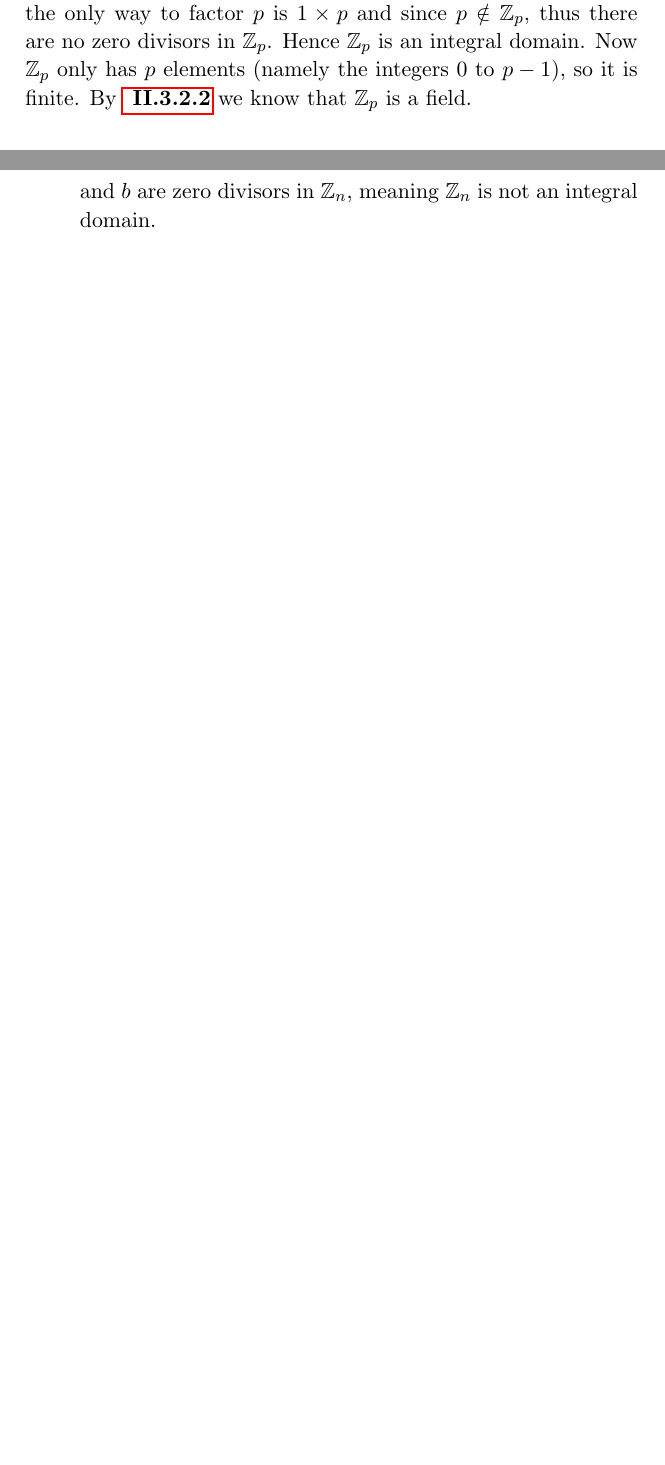
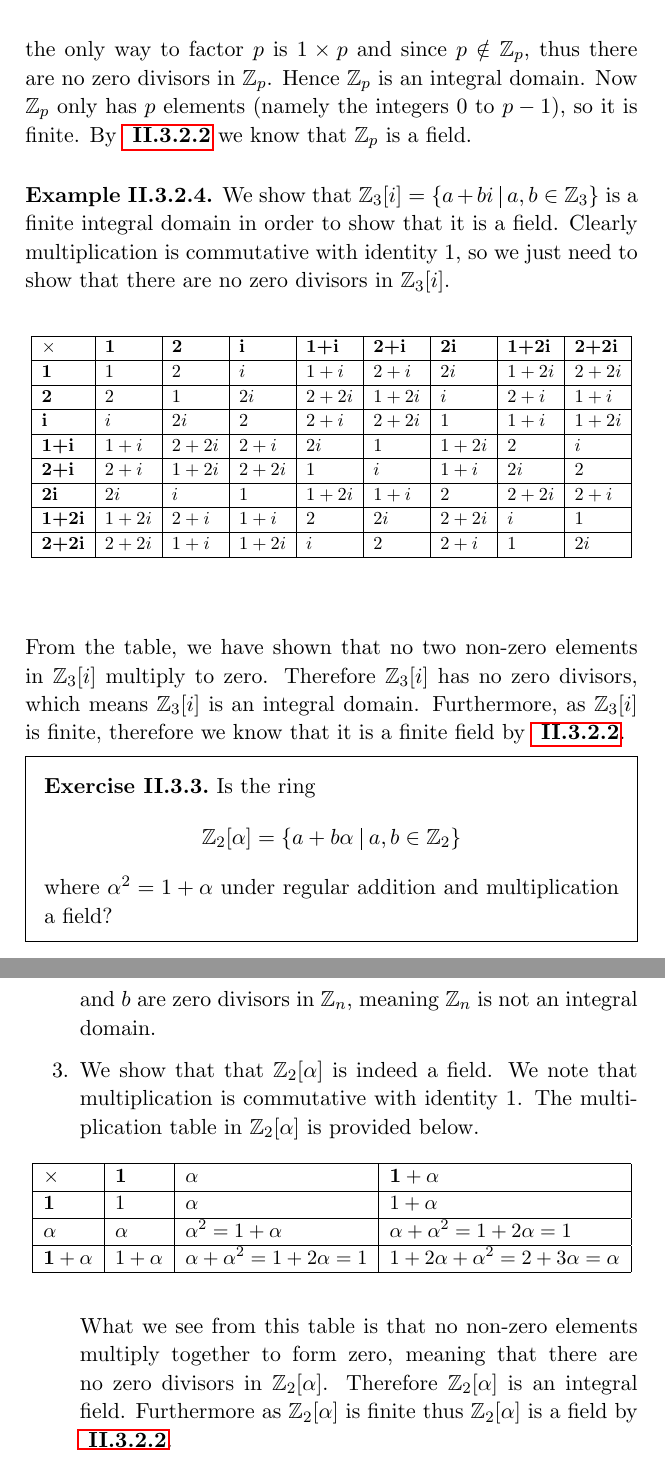
Before and after one commit to PhotonicGluon/Abstract-Algebra-Book, a LaTeX book (Volume 2/Volume2.tex): two parts of pages 36 and 42 of 51 before the commit and two parts of pages 37 and 43 of 52 after it, joined at a grey line, cut so that both start at the same text, the shorter picture padded with empty space. Compiled offline with pdfLaTeX.

Commit message:
Finish section II.3.3

```diff
--- a/Volume 2/Volume2.tex
+++ b/Volume 2/Volume2.tex
@@ -629,3 +635,33 @@ With an introduction of integral domains out of the way, we introduce some gener
     Let $p$ be a prime and consider the ring $\Zn{p}$. Clearly multiplication is commutative with identity 1. Also, as the only way to factor $p$ is $1 \times p$ and since $p \notin \Zn{p}$, thus there are no zero divisors in $\Zn{p}$. Hence $\Zn{p}$ is an integral domain. Now $\Zn{p}$ only has $p$ elements (namely the integers 0 to $p - 1$), so it is finite. By \myref{prop-finite-integral-domain-is-field} we know that $\Zn{p}$ is a field.
 \end{example}
 
+\begin{example}
+    We show that $\Zn{3}[i] = \{a+bi \vert a,b \in \Zn{3}\}$ is a finite integral domain in order to show that it is a field. Clearly multiplication is commutative with identity 1, so we just need to show that there are no zero divisors in $\Zn{3}[i]$.
+    \begin{table}[h]
+        \centering
+        \resizebox{\textwidth}{!}{
+            \begin{tabular}{|l|l|l|l|l|l|l|l|l|}
+            \hline
+            $\mathbf{\times}$ & \textbf{1} & \textbf{2} & \textbf{i} & \textbf{1+i} & \textbf{2+i} & \textbf{2i} & \textbf{1+2i} & \textbf{2+2i} \\ \hline
+            \textbf{1}    & 1      & 2      & $i$    & $1+i$  & $2+i$  & $2i$   & $1+2i$ & $2+2i$ \\ \hline
+            \textbf{2}    & 2      & 1      & $2i$   & $2+2i$ & $1+2i$ & $i$    & $2+i$  & $1+i$  \\ \hline
+            \textbf{i}    & $i$    & $2i$   & 2      & $2+i$  & $2+2i$ & 1      & $1+i$  & $1+2i$ \\ \hline
+            \textbf{1+i}  & $1+i$  & $2+2i$ & $2+i$  & $2i$   & 1      & $1+2i$ & 2      & $i$    \\ \hline
+            \textbf{2+i}  & $2+i$  & $1+2i$ & $2+2i$ & 1      & $i$    & $1+i$  & $2i$   & 2      \\ \hline
+            \textbf{2i}   & $2i$   & $i$    & 1      & $1+2i$ & $1+i$  & 2      & $2+2i$ & $2+i$  \\ \hline
+            \textbf{1+2i} & $1+2i$ & $2+i$  & $1+i$  & 2      & $2i$   & $2+2i$ & $i$    & 1      \\ \hline
+            \textbf{2+2i} & $2+2i$ & $1+i$  & $1+2i$ & $i$    & 2      & $2+i$  & 1      & $2i$   \\ \hline
+            \end{tabular}
+        }
+    \end{table}
+
+    From the table, we have shown that no two non-zero elements in $\Zn{3}[i]$ multiply to zero. Therefore $\Zn{3}[i]$ has no zero divisors, which means $\Zn{3}[i]$ is an integral domain. Furthermore, as $\Zn{3}[i]$ is finite, therefore we know that it is a finite field by \myref{prop-finite-integral-domain-is-field}.
+\end{example}
+
+\begin{exercise}
+    Is the ring
+    \[
+        \Zn{2}[\alpha] = \{a+b\alpha \vert a,b\in\Zn{2}\}
+    \]
+    where $\alpha^2 = 1 + \alpha$ under regular addition and multiplication a field?
+\end{exercise}
@@ -715,6 +750,22 @@ With an introduction of integral domains out of the way, we introduce some gener
     This simplifies to $(a^2-2b^2)(c^2-2d^2) = 0$. Hence either $a^2-2b^2 = 0$ or $c^2-2d^2 = 0$, implying $a = \sqrt2b$ or $c = \sqrt2d$. Now we cannot have $a = \sqrt2b$ as $\sqrt2$ is not an integer; the only case that is possible is if $c = \sqrt2d$ which finally means that $c = d = 0$.
 
     \item Let $n = ab$ where $a,b \in Z$ and, without loss of generality, assume $1 < a \leq b < n$ (we exclude 1 and $n$ because we want $a$ and $b$ to be `proper' factors). Now clearly $a, b \in \Zn{n}$ with them both being non-zero but $ab = n = 0$ in $\Zn{n}$. Hence $a$ and $b$ are zero divisors in $\Zn{n}$, meaning $\Zn{n}$ is not an integral domain.
+
+    \item We show that that $\Zn{2}[\alpha]$ is indeed a field. We note that multiplication is commutative with identity 1. The multiplication table in $\Zn{2}[\alpha]$ is provided below.
+    \begin{table}[h]
+        \centering
+        \resizebox{\textwidth}{!}{
+            \begin{tabular}{|l|l|l|l|}
+                \hline
+                $\mathbf{\times}$   & \textbf{1} & $\mathbf{\alpha}$                 & $\mathbf{1+\alpha}$                     \\ \hline
+                \textbf{1}          & 1          & $\alpha$                          & $1+\alpha$                              \\ \hline
+                $\mathbf{\alpha}$   & $\alpha$   & $\alpha^2 = 1+\alpha$             & $\alpha+\alpha^2 = 1+2\alpha = 1$       \\ \hline
+                $\mathbf{1+\alpha}$ & $1+\alpha$ & $\alpha+\alpha^2 = 1+2\alpha = 1$ & $1+2\alpha+\alpha^2 = 2+3\alpha=\alpha$ \\ \hline
+            \end{tabular}
+        }
+    \end{table}
+
+    What we see from this table is that no non-zero elements multiply together to form zero, meaning that there are no zero divisors in $\Zn{2}[\alpha]$. Therefore $\Zn{2}[\alpha]$ is an integral field. Furthermore as $\Zn{2}[\alpha]$ is finite thus $\Zn{2}[\alpha]$ is a field by \myref{prop-finite-integral-domain-is-field}.
 \end{enumerate}
 
 %=========================================
```
Also changed, not shown: Volume 2/Volume2.tex (7 more changed lines).
